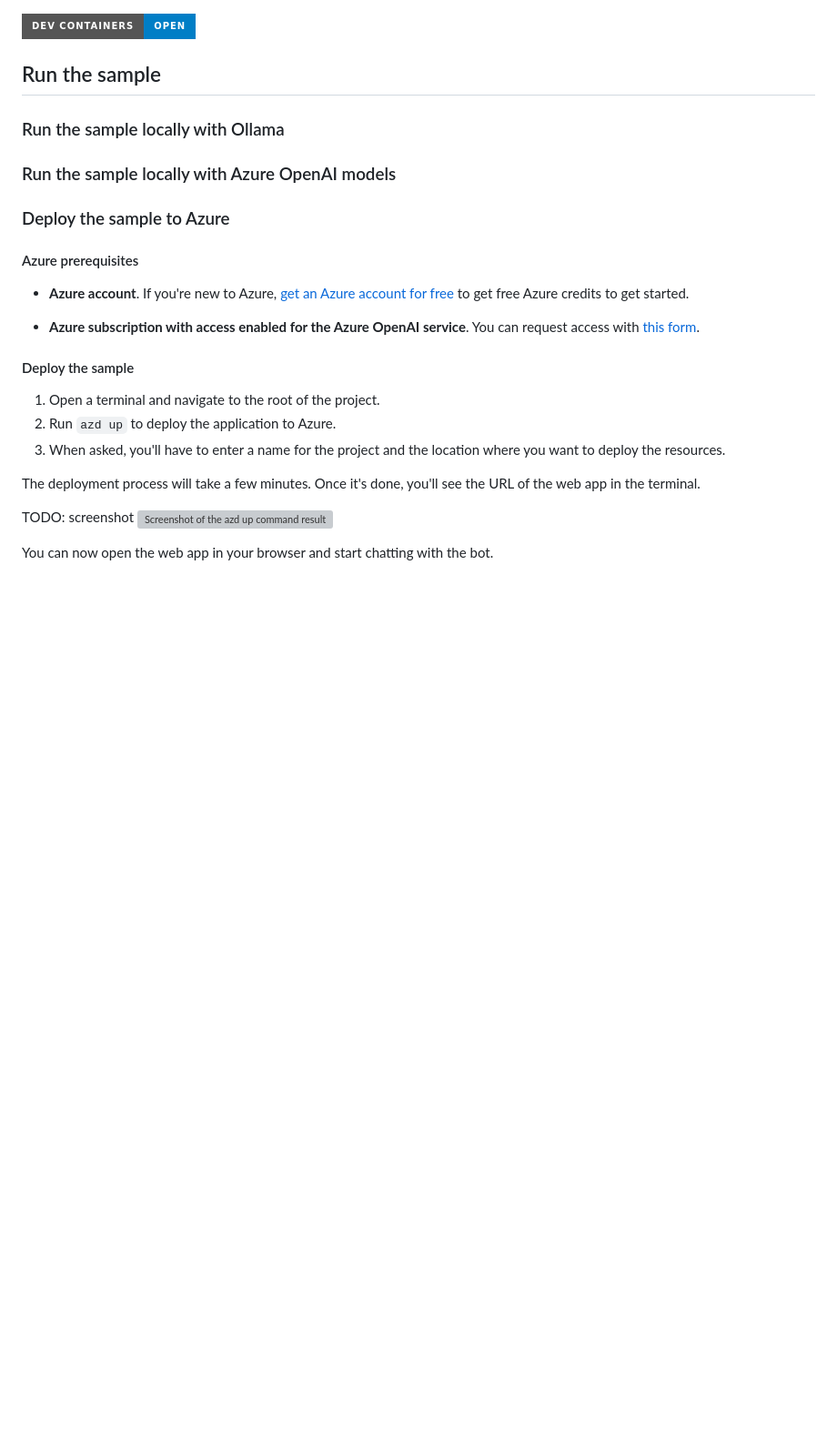
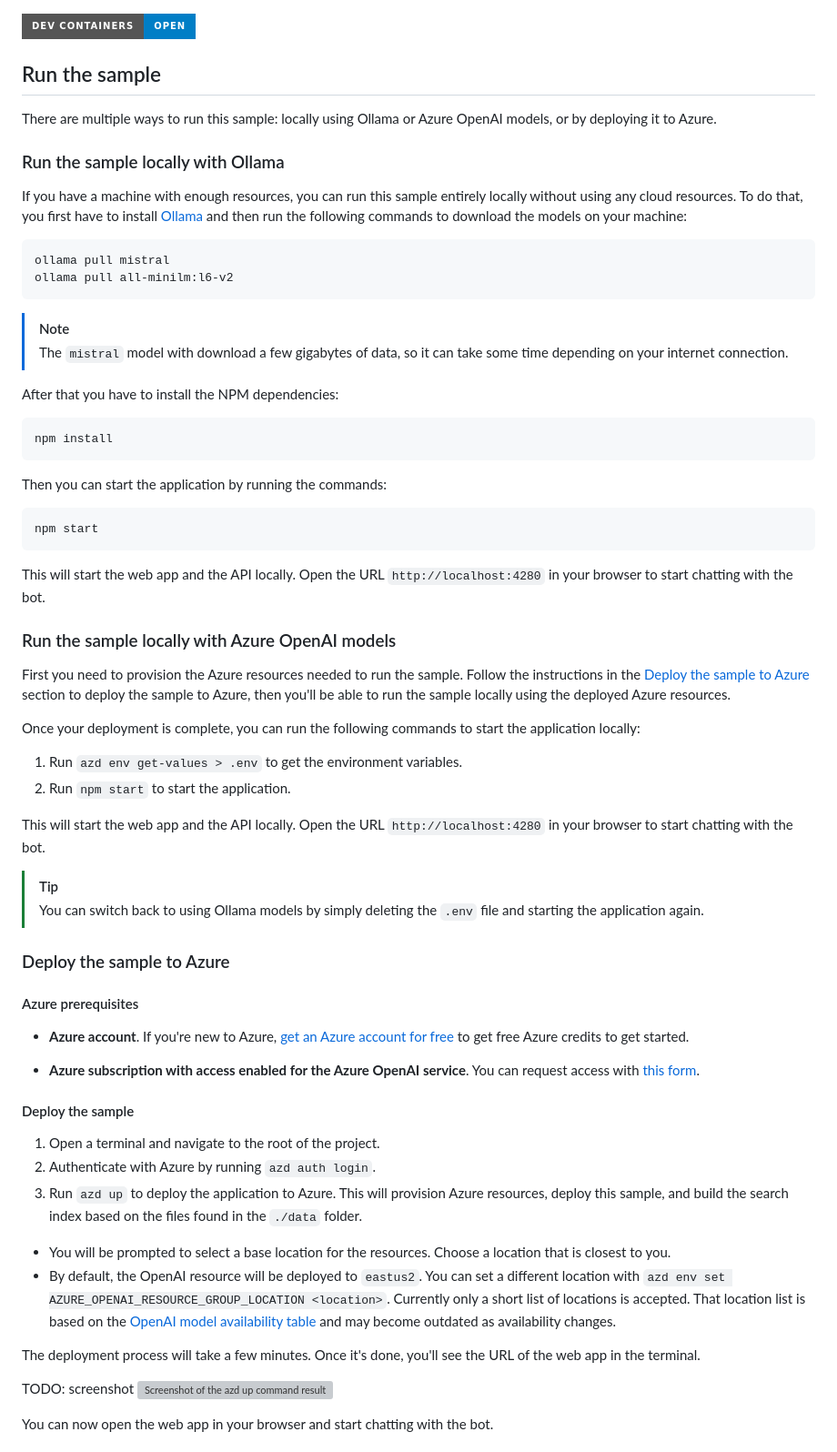
Before and after one commit to Azure-Samples/serverless-chat-langchainjs, a Markdown page: README.md, the part around the change printed below. Shown: that part at 91% size. Drawn GitHub-style; badges without logos; blank space fills up the shorter version; grey boxes are pictures that could not be loaded.

````diff
--- a/README.md
+++ b/README.md
@@ -91,9 +89,47 @@ You will also need to have [Docker](https://www.docker.com/products/docker-deskt
 
 ## Run the sample
 
+There are multiple ways to run this sample: locally using Ollama or Azure OpenAI models, or by deploying it to Azure.
+
 ### Run the sample locally with Ollama
 
+If you have a machine with enough resources, you can run this sample entirely locally without using any cloud resources. To do that, you first have to install [Ollama](https://ollama.com) and then run the following commands to download the models on your machine:
+
+```bash
+ollama pull mistral
+ollama pull all-minilm:l6-v2
+```
+
+> [!NOTE]
+> The `mistral` model with download a few gigabytes of data, so it can take some time depending on your internet connection.
+
+After that you have to install the NPM dependencies:
+
+```bash
+npm install
+```
+
+Then you can start the application by running the commands:
+
+```bash
+npm start
+```
+
+This will start the web app and the API locally. Open the URL `http://localhost:4280` in your browser to start chatting with the bot.
+
 ### Run the sample locally with Azure OpenAI models
+
+First you need to provision the Azure resources needed to run the sample. Follow the instructions in the [Deploy the sample to Azure](#deploy-the-sample-to-azure) section to deploy the sample to Azure, then you'll be able to run the sample locally using the deployed Azure resources.
+
+Once your deployment is complete, you can run the following commands to start the application locally:
+
+1. Run `azd env get-values > .env` to get the environment variables.
+2. Run `npm start` to start the application.
+
+This will start the web app and the API locally. Open the URL `http://localhost:4280` in your browser to start chatting with the bot.
+
+> [!TIP]
+> You can switch back to using Ollama models by simply deleting the `.env` file and starting the application again.
 
 ### Deploy the sample to Azure
 
@@ -106,8 +142,11 @@ You will also need to have [Docker](https://www.docker.com/products/docker-deskt
 #### Deploy the sample
 
 1. Open a terminal and navigate to the root of the project.
-2. Run `azd up` to deploy the application to Azure.
-3. When asked, you'll have to enter a name for the project and the location where you want to deploy the resources.
+2. Authenticate with Azure by running `azd auth login`.
+3. Run `azd up` to deploy the application to Azure. This will provision Azure resources, deploy this sample, and build the search index based on the files found in the `./data` folder.
+
+- You will be prompted to select a base location for the resources. Choose a location that is closest to you.
+- By default, the OpenAI resource will be deployed to `eastus2`. You can set a different location with `azd env set AZURE_OPENAI_RESOURCE_GROUP_LOCATION <location>`. Currently only a short list of locations is accepted. That location list is based on the [OpenAI model availability table](https://learn.microsoft.com/azure/ai-services/openai/concepts/models#standard-deployment-model-availability) and may become outdated as availability changes.
 
 The deployment process will take a few minutes. Once it's done, you'll see the URL of the web app in the terminal.
 
````
Also changed, not shown: other parts of README.md (+12 -12 lines), docs/images/clone-url.png (added).
